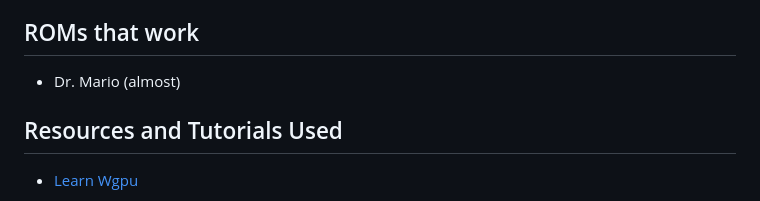
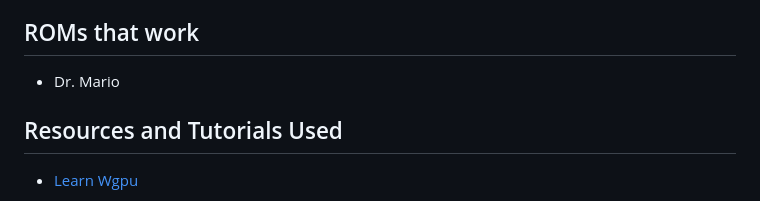
Before and after one commit to RaoulLuque/RustBoy, a Markdown page: README.md, the part around the change. Drawn GitHub-style.

Commit message:
Update the fact that Dr. Mario now works flawlessly

```diff
--- a/README.md
+++ b/README.md
@@ -5,7 +5,7 @@ The app also runs in the web using WASM.
 
 ## ROMs that work
 
-- Dr. Mario (almost)
+- Dr. Mario
 
 ## Resources and Tutorials Used
 
```
